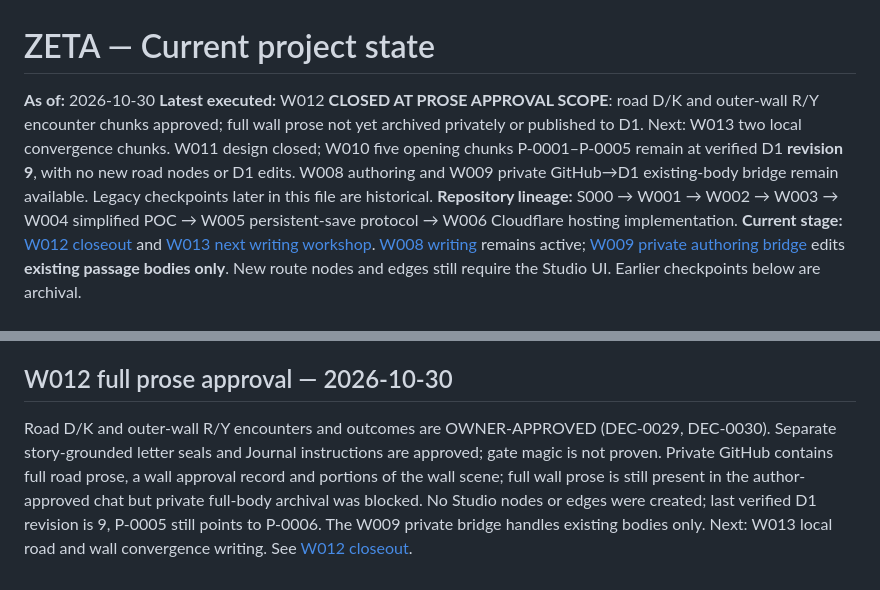
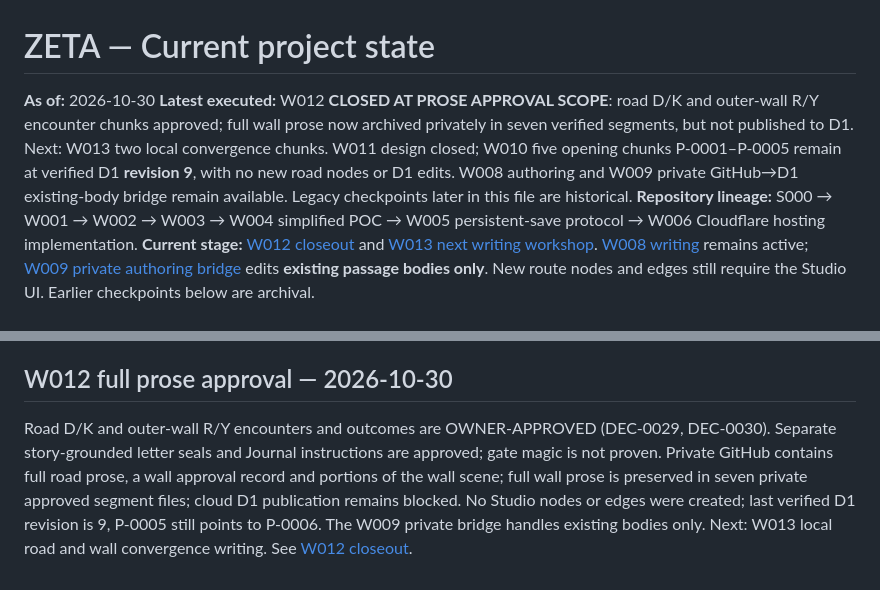
Before and after one commit to jfairfaxball-348/ZETA-CYOD---leave-the-Citadel-, a Markdown page: authoritative/STATE.md, 2 parts joined by grey strips. GitHub-like rendering.

Commit message:
W012: reflect verified private wall prose archive in live state

```diff
--- a/authoritative/STATE.md
+++ b/authoritative/STATE.md
@@ -1,7 +1,7 @@
 # ZETA — Current project state
 
 **As of:** 2026-10-30
-**Latest executed:** W012 **CLOSED AT PROSE APPROVAL SCOPE**: road D/K and outer-wall R/Y encounter chunks approved; full wall prose not yet archived privately or published to D1. Next: W013 two local convergence chunks. W011 design closed; W010 five opening chunks P-0001–P-0005 remain at verified D1 **revision 9**, with no new road nodes or D1 edits. W008 authoring and W009 private GitHub→D1 existing-body bridge remain available. Legacy checkpoints later in this file are historical.
+**Latest executed:** W012 **CLOSED AT PROSE APPROVAL SCOPE**: road D/K and outer-wall R/Y encounter chunks approved; full wall prose now archived privately in seven verified segments, but not published to D1. Next: W013 two local convergence chunks. W011 design closed; W010 five opening chunks P-0001–P-0005 remain at verified D1 **revision 9**, with no new road nodes or D1 edits. W008 authoring and W009 private GitHub→D1 existing-body bridge remain available. Legacy checkpoints later in this file are historical.
 **Repository lineage:** S000 → W001 → W002 → W003 → W004 simplified POC → W005 persistent-save protocol → W006 Cloudflare hosting implementation.
 **Current stage:** [W012 closeout](../workshops/W012_CLOSEOUT.md) and [W013 next writing workshop](../workshops/W013_TWO_LOCAL_CONVERGENCES.md). [W008 writing](../workshops/W008_FIRST_WRITING_SESSION.md) remains active; [W009 private authoring bridge](../workshops/W009_AI_WRITING_BRIDGE.md) edits **existing passage bodies only**. New route nodes and edges still require the Studio UI. Earlier checkpoints below are archival.
 
@@ -90,4 +90,4 @@ Owner approved the first road encounter (delivery records: nine observed, eight
 
 
 ## W012 full prose approval — 2026-10-30
-Road D/K and outer-wall R/Y encounters and outcomes are OWNER-APPROVED (DEC-0029, DEC-0030). Separate story-grounded letter seals and Journal instructions are approved; gate magic is not proven. Private GitHub contains full road prose, a wall approval record and portions of the wall scene; full wall prose is still present in the author-approved chat but private full-body archival was blocked. No Studio nodes or edges were created; last verified D1 revision is 9, P-0005 still points to P-0006. The W009 private bridge handles existing bodies only. Next: W013 local road and wall convergence writing. See [W012 closeout](../workshops/W012_CLOSEOUT.md).
+Road D/K and outer-wall R/Y encounters and outcomes are OWNER-APPROVED (DEC-0029, DEC-0030). Separate story-grounded letter seals and Journal instructions are approved; gate magic is not proven. Private GitHub contains full road prose, a wall approval record and portions of the wall scene; full wall prose is preserved in seven private approved segment files; cloud D1 publication remains blocked. No Studio nodes or edges were created; last verified D1 revision is 9, P-0005 still points to P-0006. The W009 private bridge handles existing bodies only. Next: W013 local road and wall convergence writing. See [W012 closeout](../workshops/W012_CLOSEOUT.md).
```
